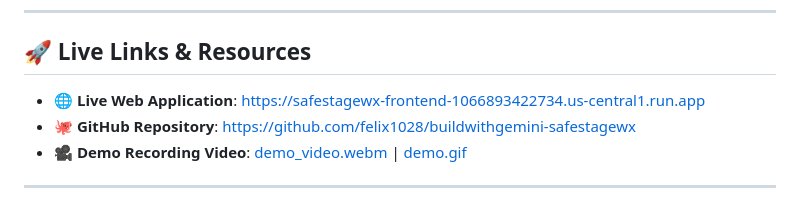
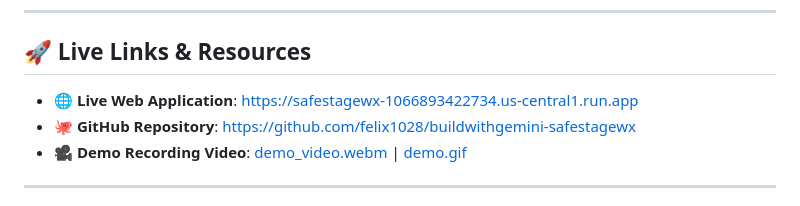
Before and after one commit to felix1028/buildwithgemini-safestagewx, a Markdown page: event-weather-safeguard/README.md, the part around the change. Drawn GitHub-style.

Commit message:
Update live service URLs to shortened https://safestagewx-1066893422734.us-central1.run.app

```diff
--- a/event-weather-safeguard/README.md
+++ b/event-weather-safeguard/README.md
@@ -126,7 +126,7 @@ SafeStageWX leverages the full Google Cloud & Vertex AI Agent Development Kit (A
 
 ## 🚀 Live Links & Resources
 
-- 🌐 **Live Web Application**: [https://safestagewx-frontend-1066893422734.us-central1.run.app](https://safestagewx-frontend-1066893422734.us-central1.run.app)
+- 🌐 **Live Web Application**: [https://safestagewx-1066893422734.us-central1.run.app](https://safestagewx-1066893422734.us-central1.run.app)
 - 🐙 **GitHub Repository**: [https://github.com/felix1028/buildwithgemini-safestagewx](https://github.com/felix1028/buildwithgemini-safestagewx)
 - 🎥 **Demo Recording Video**: [demo_video.webm](demo_video.webm) | [demo.gif](demo.gif)
 
```
